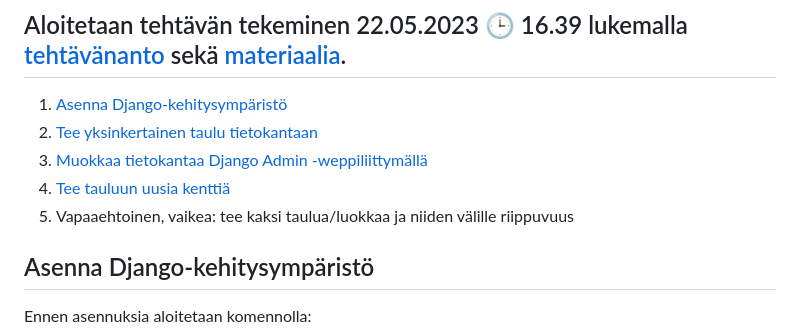
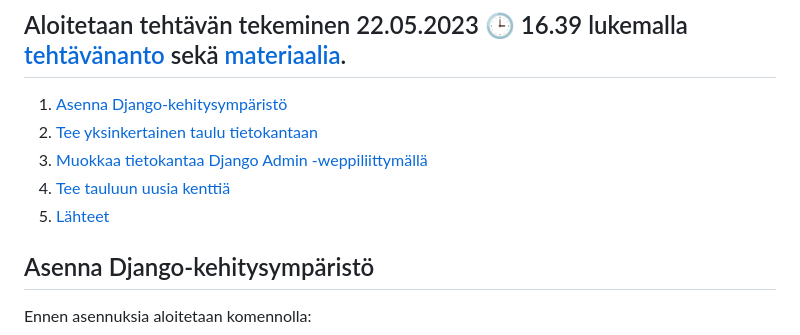
Before and after one commit to Viktorialissa/Django-kurssi, a Markdown page: H1.md, the part around the change. Drawn GitHub-style.

```diff
--- a/H1.md
+++ b/H1.md
@@ -9,7 +9,7 @@
 2. [Tee yksinkertainen taulu tietokantaan](#tee-yksinkertainen-taulu-tietokantaan)
 3. [Muokkaa tietokantaa Django Admin -weppiliittymällä](#muokkaa-tietokantaa-django-admin--weppiliittymällä)
 4. [Tee tauluun uusia kenttiä](#tee-tauluun-uusia-kenttiä)
-5. Vapaaehtoinen, vaikea: tee kaksi taulua/luokkaa ja niiden välille riippuvuus
+5. [Lähteet](#lähteet)
 
 ## Asenna Django-kehitysympäristö
 
```
